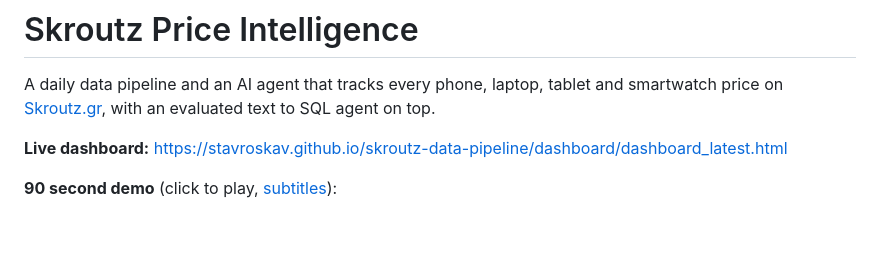
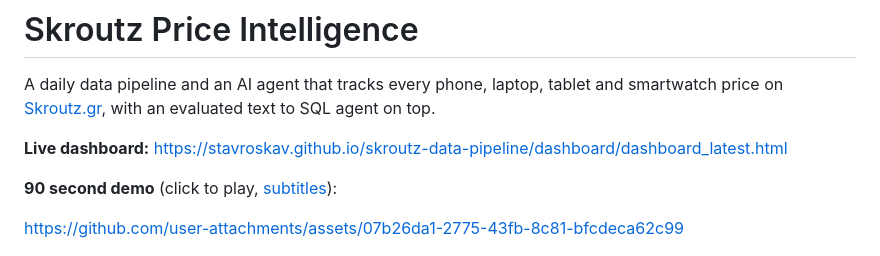
Before and after one commit to StavrosKav/skroutz-data-pipeline, a Markdown page: README.md, the part around the change. GitHub-like rendering; blank space fills up the shorter version.

Commit message:
Update README with demo video link and thumbnail
Added demo video link and thumbnail to README.

```diff
--- a/README.md
+++ b/README.md
@@ -5,6 +5,10 @@ A daily data pipeline and an AI agent that tracks every phone, laptop, tablet an
 **Live dashboard:** [https://stavroskav.github.io/skroutz-data-pipeline/dashboard/dashboard_latest.html](https://stavroskav.github.io/skroutz-data-pipeline/dashboard/dashboard_latest.html)
 
 **90 second demo** (click to play, [subtitles](docs/video/skroutz_demo.srt)):
+
+
+https://github.com/user-attachments/assets/07b26da1-2775-43fb-8c81-bfcdeca62c99
+
 
 [![Skroutz Price Intelligence demo video](docs/video/skroutz_demo_thumbnail.png)](docs/video/skroutz_demo.mp4)
 
```
